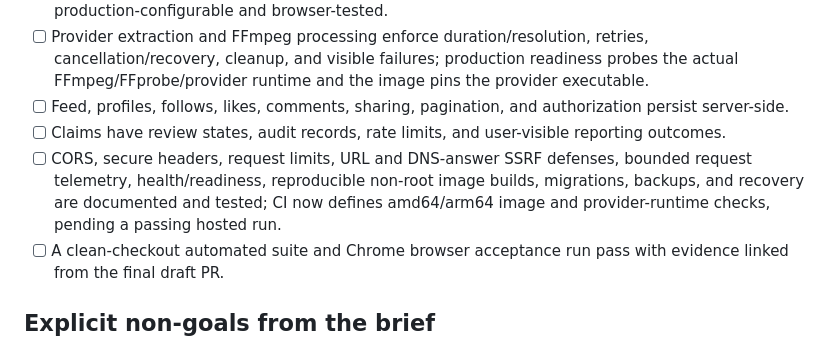
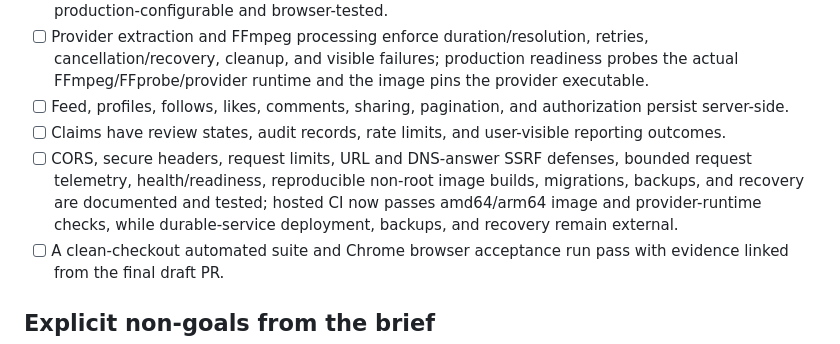
Before and after one commit to tcballard/annotated, a Markdown page: BRIEF_ACCEPTANCE.md, the part around the change. Rendered like a GitHub page.

```diff
--- a/BRIEF_ACCEPTANCE.md
+++ b/BRIEF_ACCEPTANCE.md
@@ -34,7 +34,7 @@ Status meanings: `done` has current code and direct validation evidence; `partia
 - [ ] Provider extraction and FFmpeg processing enforce duration/resolution, retries, cancellation/recovery, cleanup, and visible failures; production readiness probes the actual FFmpeg/FFprobe/provider runtime and the image pins the provider executable.
 - [ ] Feed, profiles, follows, likes, comments, sharing, pagination, and authorization persist server-side.
 - [ ] Claims have review states, audit records, rate limits, and user-visible reporting outcomes.
-- [ ] CORS, secure headers, request limits, URL and DNS-answer SSRF defenses, bounded request telemetry, health/readiness, reproducible non-root image builds, migrations, backups, and recovery are documented and tested; CI now defines amd64/arm64 image and provider-runtime checks, pending a passing hosted run.
+- [ ] CORS, secure headers, request limits, URL and DNS-answer SSRF defenses, bounded request telemetry, health/readiness, reproducible non-root image builds, migrations, backups, and recovery are documented and tested; hosted CI now passes amd64/arm64 image and provider-runtime checks, while durable-service deployment, backups, and recovery remain external.
 - [ ] A clean-checkout automated suite and Chrome browser acceptance run pass with evidence linked from the final draft PR.
 
 ## Explicit non-goals from the brief
```
Also changed, not shown: ACCEPTANCE_EVIDENCE.md (+3 -2 lines).
